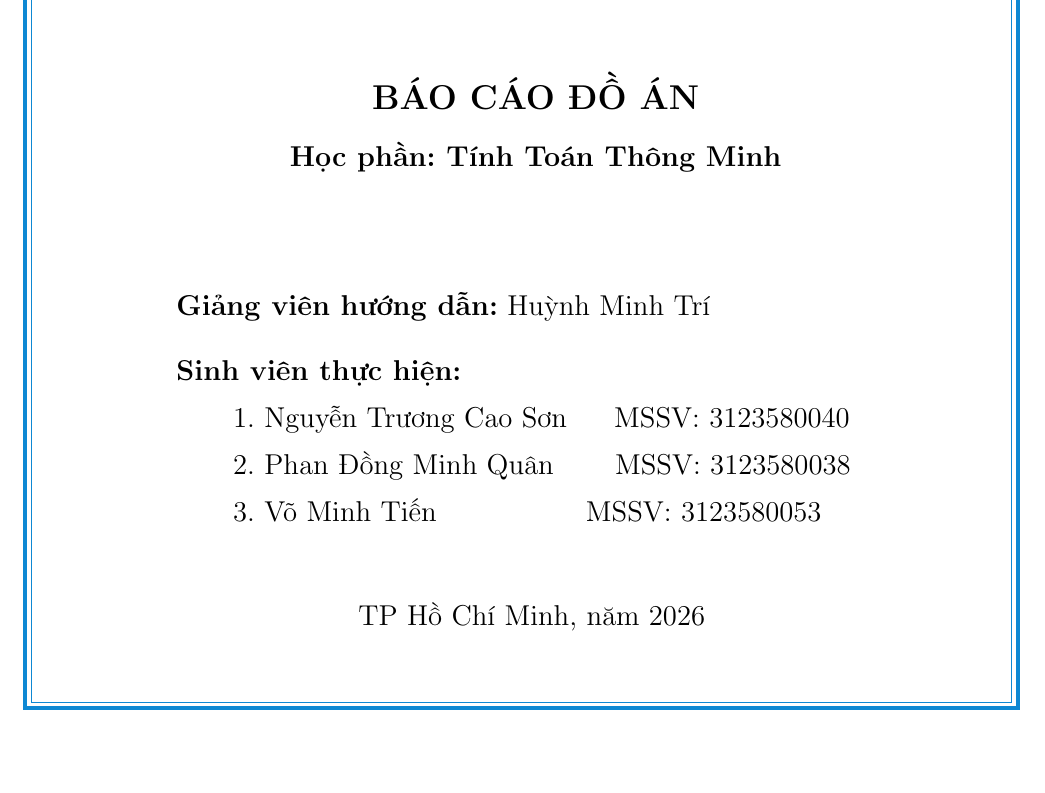
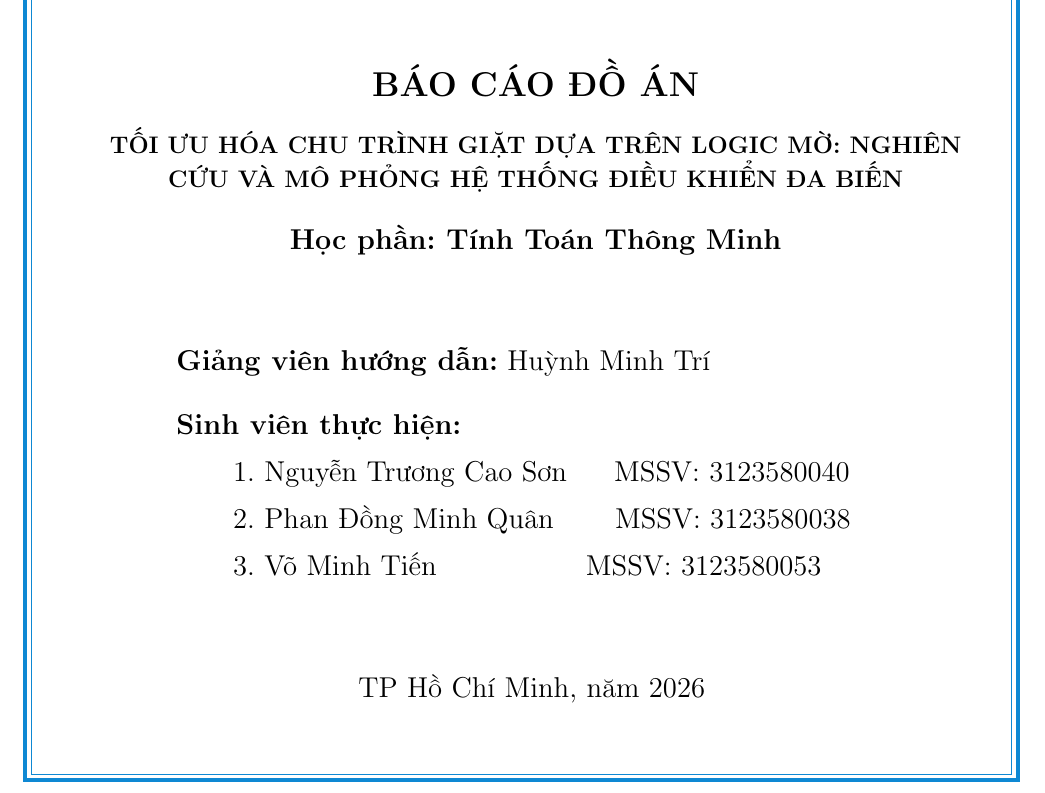
Before and after one commit to SGHPK0905/Intelligent-Computing, a LaTeX document (Report/report.tex): part of page 1 of 24, cut so that both start at the same text, the shorter picture padded with empty space. Compiled offline with pdfLaTeX.

Commit message:
ReScale The Cover

```diff
--- a/Report/report.tex
+++ b/Report/report.tex
@@ -49,9 +49,10 @@
 
         \includegraphics[width=6cm]{logo.png} \\[0.5cm]
 
-        \vspace{1.5cm}
+        \vspace{1cm}
         \textbf{\Large BÁO CÁO ĐỒ ÁN} \\[0.5cm]
-        \textbf{\large Học phần: Tính Toán Thông Minh} \\[2cm]
+        \textbf{TỐI ƯU HÓA CHU TRÌNH GIẶT DỰA TRÊN LOGIC MỜ: NGHIÊN CỨU VÀ MÔ PHỎNG HỆ THỐNG ĐIỀU KHIỂN ĐA BIẾN} \\[0.5cm]
+        \textbf{\large Học phần: Tính Toán Thông Minh} \\[1.5cm]
 
         \begin{flushleft}
             \large
```
Also changed, not shown: Report/report.pdf, Report/report.tex (4 more changed lines), 2 other files.
